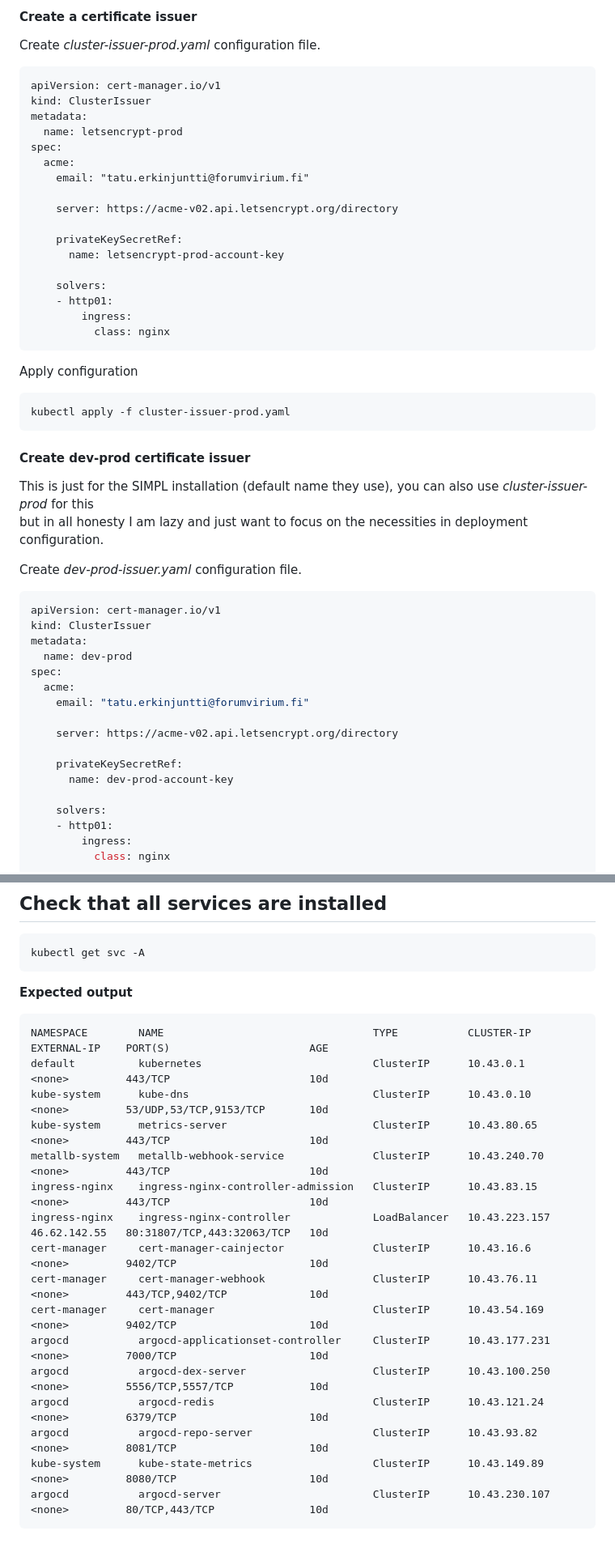
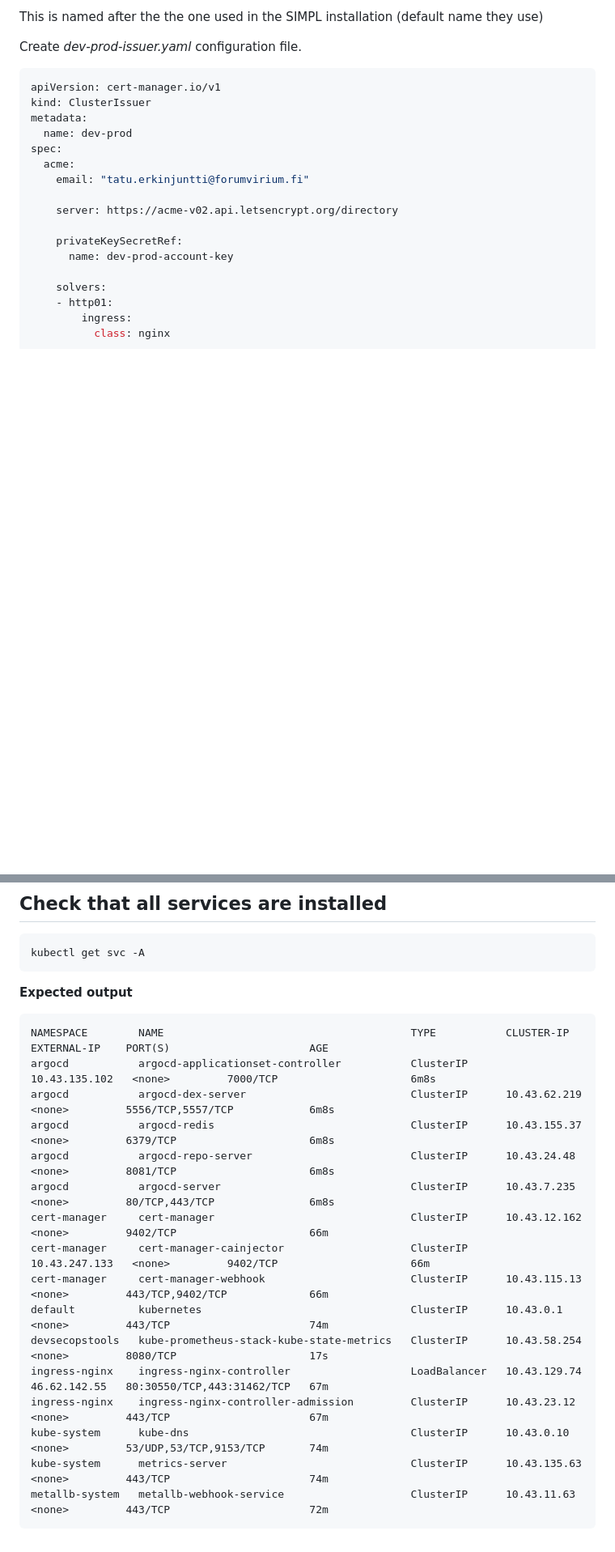
Before and after one commit to ForumViriumHelsinki/traffic_flow_data_space, a Markdown page: SIMPL-k8s/k8s_setup_single_node.md, 2 parts joined by grey strips. Shown at 81% size. Rendered like a GitHub page; blank space fills up the shorter version.

````diff
--- a/SIMPL-k8s/k8s_setup_single_node.md
+++ b/SIMPL-k8s/k8s_setup_single_node.md
@@ -265,37 +200,4 @@ Events:                    <none>
-#### Create a certificate issuer
-
-Create *cluster-issuer-prod.yaml* configuration file.
-
-```
-apiVersion: cert-manager.io/v1
-kind: ClusterIssuer
-metadata:
-  name: letsencrypt-prod
-spec:
-  acme:
-    email: "tatu.erkinjuntti@forumvirium.fi"
-
-    server: https://acme-v02.api.letsencrypt.org/directory
-
-    privateKeySecretRef:
-      name: letsencrypt-prod-account-key
-
-    solvers:
-    - http01:
-        ingress:
-          class: nginx
-```
-
-Apply configuration
-
-```
-kubectl apply -f cluster-issuer-prod.yaml
-```
-
-#### Create dev-prod certificate issuer
-
-This is just for the SIMPL installation (default name they use), you can also use *cluster-issuer-prod* for this
-but in all honesty I am lazy and just want to focus on the necessities in deployment configuration.
+This is named after the the one used in the SIMPL installation (default name they use)
 
 Create *dev-prod-issuer.yaml* configuration file.
 
@@ -404,20 +332,20 @@ kubectl get svc -A
 **Expected output**
 
 ```
-NAMESPACE        NAME                                 TYPE           CLUSTER-IP      EXTERNAL-IP    PORT(S)                      AGE
-default          kubernetes                           ClusterIP      10.43.0.1       <none>         443/TCP                      10d
-kube-system      kube-dns                             ClusterIP      10.43.0.10      <none>         53/UDP,53/TCP,9153/TCP       10d
-kube-system      metrics-server                       ClusterIP      10.43.80.65     <none>         443/TCP                      10d
-metallb-system   metallb-webhook-service              ClusterIP      10.43.240.70    <none>         443/TCP                      10d
-ingress-nginx    ingress-nginx-controller-admission   ClusterIP      10.43.83.15     <none>         443/TCP                      10d
-ingress-nginx    ingress-nginx-controller             LoadBalancer   10.43.223.157   46.62.142.55   80:31807/TCP,443:32063/TCP   10d
-cert-manager     cert-manager-cainjector              ClusterIP      10.43.16.6      <none>         9402/TCP                     10d
-cert-manager     cert-manager-webhook                 ClusterIP      10.43.76.11     <none>         443/TCP,9402/TCP             10d
-cert-manager     cert-manager                         ClusterIP      10.43.54.169    <none>         9402/TCP                     10d
-argocd           argocd-applicationset-controller     ClusterIP      10.43.177.231   <none>         7000/TCP                     10d
-argocd           argocd-dex-server                    ClusterIP      10.43.100.250   <none>         5556/TCP,5557/TCP            10d
-argocd           argocd-redis                         ClusterIP      10.43.121.24    <none>         6379/TCP                     10d
-argocd           argocd-repo-server                   ClusterIP      10.43.93.82     <none>         8081/TCP                     10d
-kube-system      kube-state-metrics                   ClusterIP      10.43.149.89    <none>         8080/TCP                     10d
-argocd           argocd-server                        ClusterIP      10.43.230.107   <none>         80/TCP,443/TCP               10d
+NAMESPACE        NAME                                       TYPE           CLUSTER-IP      EXTERNAL-IP    PORT(S)                      AGE
+argocd           argocd-applicationset-controller           ClusterIP      10.43.135.102   <none>         7000/TCP                     6m8s
+argocd           argocd-dex-server                          ClusterIP      10.43.62.219    <none>         5556/TCP,5557/TCP            6m8s
+argocd           argocd-redis                               ClusterIP      10.43.155.37    <none>         6379/TCP                     6m8s
+argocd           argocd-repo-server                         ClusterIP      10.43.24.48     <none>         8081/TCP                     6m8s
+argocd           argocd-server                              ClusterIP      10.43.7.235     <none>         80/TCP,443/TCP               6m8s
+cert-manager     cert-manager                               ClusterIP      10.43.12.162    <none>         9402/TCP                     66m
+cert-manager     cert-manager-cainjector                    ClusterIP      10.43.247.133   <none>         9402/TCP                     66m
+cert-manager     cert-manager-webhook                       ClusterIP      10.43.115.13    <none>         443/TCP,9402/TCP             66m
+default          kubernetes                                 ClusterIP      10.43.0.1       <none>         443/TCP                      74m
+devsecopstools   kube-prometheus-stack-kube-state-metrics   ClusterIP      10.43.58.254    <none>         8080/TCP                     17s
+ingress-nginx    ingress-nginx-controller                   LoadBalancer   10.43.129.74    46.62.142.55   80:30550/TCP,443:31462/TCP   67m
+ingress-nginx    ingress-nginx-controller-admission         ClusterIP      10.43.23.12     <none>         443/TCP                      67m
+kube-system      kube-dns                                   ClusterIP      10.43.0.10      <none>         53/UDP,53/TCP,9153/TCP       74m
+kube-system      metrics-server                             ClusterIP      10.43.135.63    <none>         443/TCP                      74m
+metallb-system   metallb-webhook-service                    ClusterIP      10.43.11.63     <none>         443/TCP                      72m
 ```
````
Also changed, not shown: other parts of SIMPL-k8s/k8s_setup_single_node.md (+33 -72 lines).
